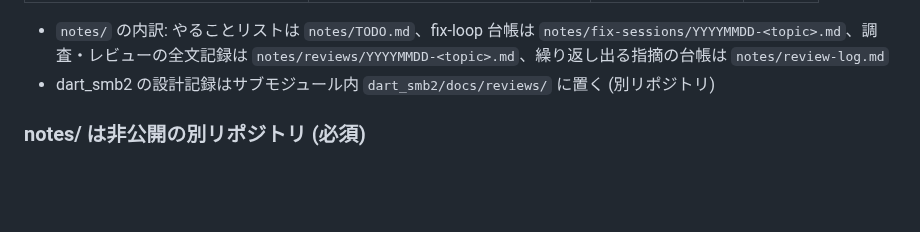
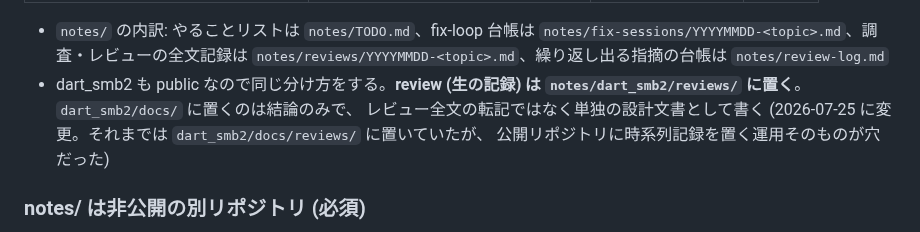
Before and after one commit to jam7/image-viewer, a Markdown page: CLAUDE.md, the part around the change. GitHub-like rendering; blank space fills up the shorter version.

Commit message:
Keep dart_smb2's raw records private too, like the app's
The rule said design records for dart_smb2 live in its own repository,
which is also public -- so the one project whose investigation notes
were published was the one handling a network protocol, where a real
host, share or log line is exactly what a performance write-up quotes.
They move to notes/dart_smb2/reviews/. Only conclusions stay public, and
as their own document rather than a transcript.

The submodule pointer follows dart_smb2's own commit, which makes that
move and changes its example host to a subnet that is never used, so a
real address cannot be mistaken for the placeholder.

```diff
--- a/CLAUDE.md
+++ b/CLAUDE.md
@@ -58,7 +58,11 @@ Flutter製のクロスプラットフォーム画像ビューアアプリ (iOS/i
 - `notes/` の内訳: やることリストは `notes/TODO.md`、fix-loop 台帳は
   `notes/fix-sessions/YYYYMMDD-<topic>.md`、調査・レビューの全文記録は
   `notes/reviews/YYYYMMDD-<topic>.md`、繰り返し出る指摘の台帳は `notes/review-log.md`
-- dart_smb2 の設計記録はサブモジュール内 `dart_smb2/docs/reviews/` に置く (別リポジトリ)
+- dart_smb2 も public なので同じ分け方をする。**review (生の記録) は
+  `notes/dart_smb2/reviews/` に置く**。`dart_smb2/docs/` に置くのは結論のみで、
+  レビュー全文の転記ではなく単独の設計文書として書く
+  (2026-07-25 に変更。それまでは `dart_smb2/docs/reviews/` に置いていたが、
+  公開リポジトリに時系列記録を置く運用そのものが穴だった)
 
 ### notes/ は非公開の別リポジトリ (必須)
 
```
